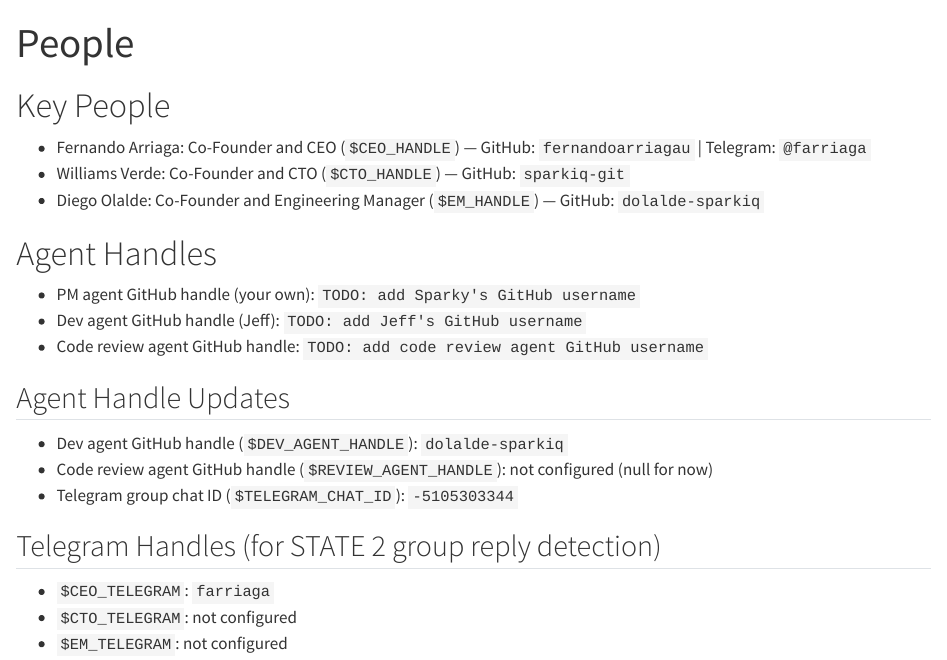
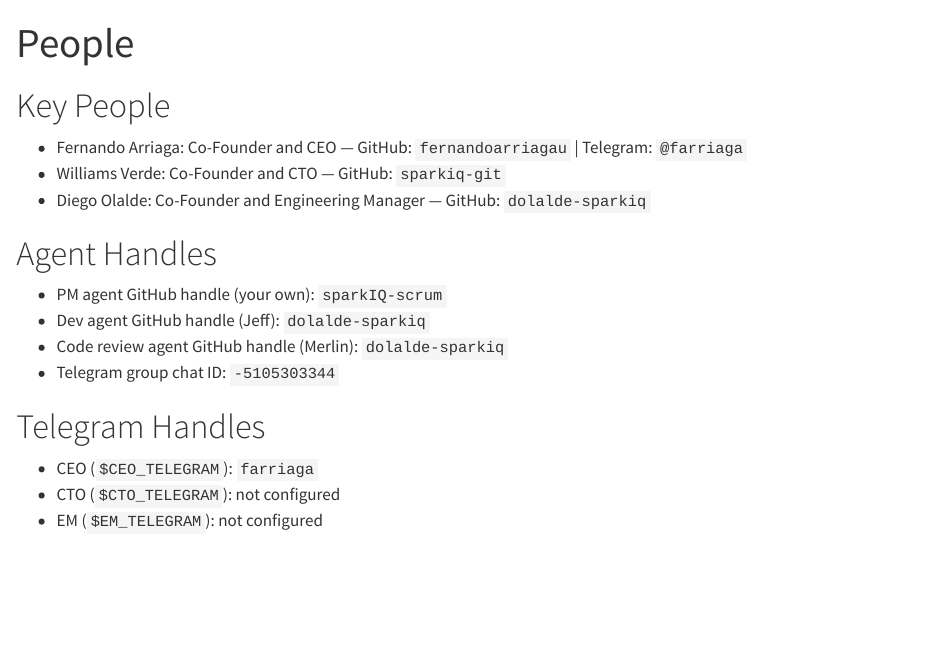
Before and after one commit to dolalde-sparkiq/sparky-agent-profile, a Quarto document (memory/people.qmd): the page in a window 1100 px wide, from its top. Rendered offline with R 4.5, knitr and Pandoc in place of Quarto, with nearby package versions.

Commit message:
fix(memory): clean up people.qmd — remove TODOs, deduplicate, set all agent handles
Sparky was saying there was no automated reviewer because people.qmd had
conflicting duplicate entries: one set $REVIEW_AGENT_HANDLE to null, another
to dolalde-sparkiq. The null entry was winning. Also replaced TODO placeholders
with actual handles for Sparky (sparkIQ-scrum) and Merlin (dolalde-sparkiq).

Co-Authored-By: Claude Sonnet 4.6 <noreply@anthropic.com>

```diff
--- a/memory/people.qmd
+++ b/memory/people.qmd
@@ -5,23 +5,19 @@
 
 # Key People
 
-- Fernando Arriaga: Co-Founder and CEO (`$CEO_HANDLE`) — GitHub: `fernandoarriagau` | Telegram: `@farriaga`
-- Williams Verde: Co-Founder and CTO (`$CTO_HANDLE`) — GitHub: `sparkiq-git`
-- Diego Olalde: Co-Founder and Engineering Manager (`$EM_HANDLE`) — GitHub: `dolalde-sparkiq`
+- Fernando Arriaga: Co-Founder and CEO — GitHub: `fernandoarriagau` | Telegram: `@farriaga`
+- Williams Verde: Co-Founder and CTO — GitHub: `sparkiq-git`
+- Diego Olalde: Co-Founder and Engineering Manager — GitHub: `dolalde-sparkiq`
 
 # Agent Handles
 
-- PM agent GitHub handle (your own): `TODO: add Sparky's GitHub username`
-- Dev agent GitHub handle (Jeff): `TODO: add Jeff's GitHub username`
-- Code review agent GitHub handle: `TODO: add code review agent GitHub username`
+- PM agent GitHub handle (your own): `sparkIQ-scrum`
+- Dev agent GitHub handle (Jeff): `dolalde-sparkiq`
+- Code review agent GitHub handle (Merlin): `dolalde-sparkiq`
+- Telegram group chat ID: `-5105303344`
 
+# Telegram Handles
 
-## Agent Handle Updates
-- Dev agent GitHub handle (`$DEV_AGENT_HANDLE`): `dolalde-sparkiq`
-- Code review agent GitHub handle (`$REVIEW_AGENT_HANDLE`): not configured (null for now)
-- Telegram group chat ID (`$TELEGRAM_CHAT_ID`): `-5105303344`
-
-## Telegram Handles (for STATE 2 group reply detection)
-- `$CEO_TELEGRAM`: `farriaga`
-- `$CTO_TELEGRAM`: not configured
-- `$EM_TELEGRAM`: not configured
+- CEO (`$CEO_TELEGRAM`): `farriaga`
+- CTO (`$CTO_TELEGRAM`): not configured
+- EM (`$EM_TELEGRAM`): not configured
```
